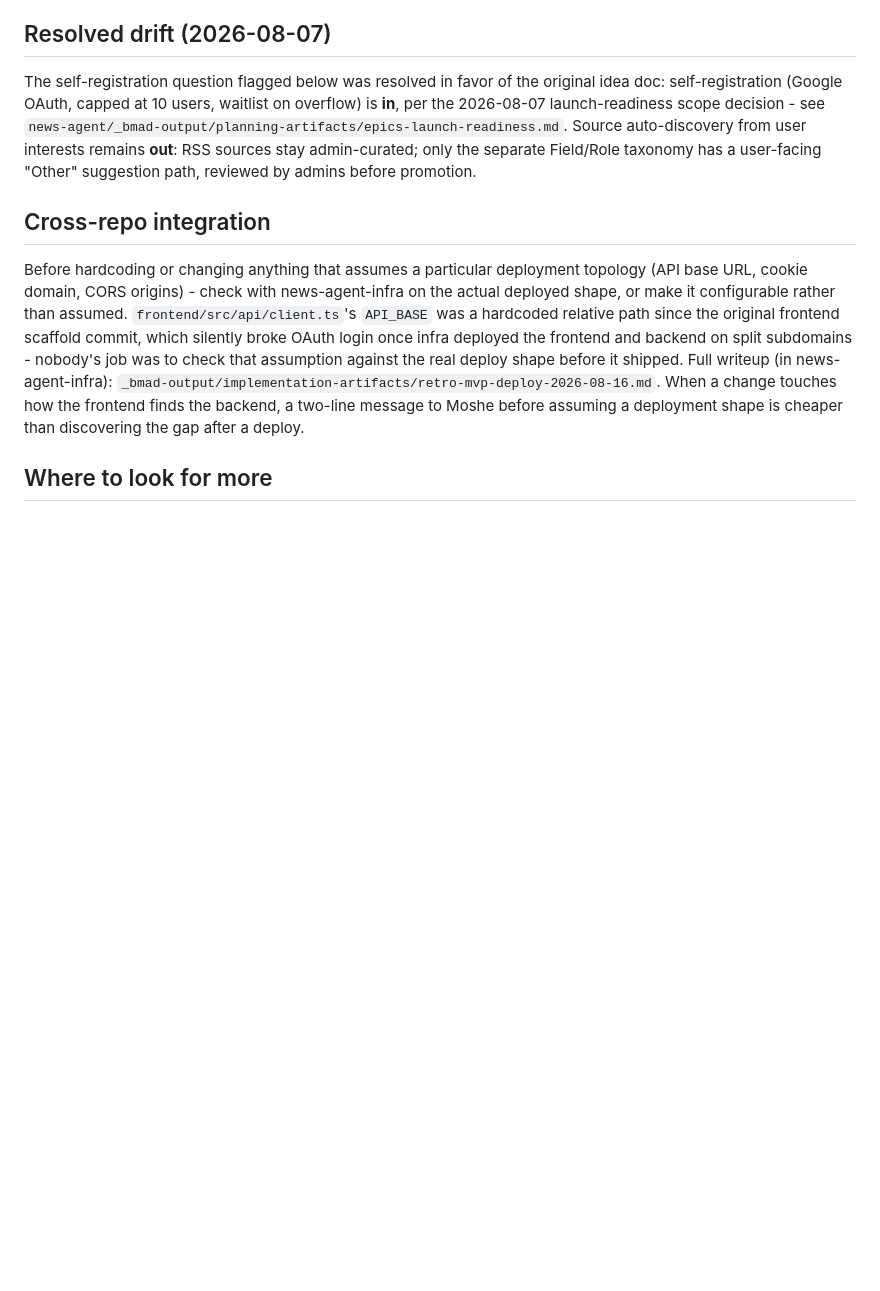
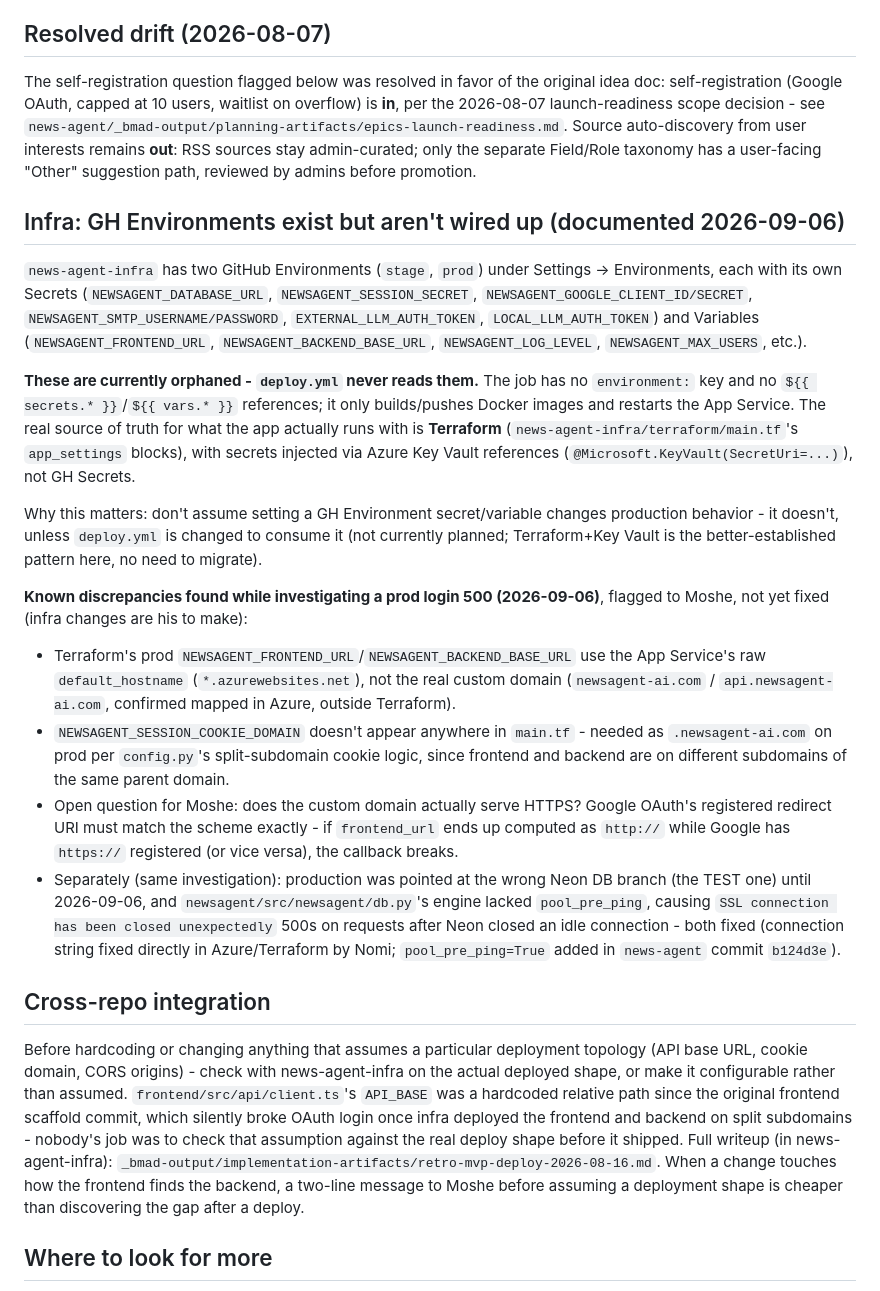
Before and after one commit to MONS-Designers/news-agent, a Markdown page: claude.md, the part around the change. Rendered like a GitHub page; blank space fills up the shorter version.

Commit message:
docs: record GH Environments (stage/prod) status and known infra discrepancies
Documents that news-agent-infra's GH Environment secrets/variables are
currently orphaned (deploy.yml doesn't read them; Terraform + Key Vault
is the real config source), plus discrepancies found while chasing the
2026-09-06 prod login 500 that are flagged to Moshe but not yet fixed.

Co-Authored-By: Claude Sonnet 5 <noreply@anthropic.com>

```diff
--- a/claude.md
+++ b/claude.md
@@ -97,6 +97,42 @@ from user interests remains **out**: RSS sources stay admin-curated; only the se
 Field/Role taxonomy has a user-facing "Other" suggestion path, reviewed by admins before
 promotion.
 
+## Infra: GH Environments exist but aren't wired up (documented 2026-09-06)
+
+`news-agent-infra` has two GitHub Environments (`stage`, `prod`) under Settings → Environments,
+each with its own Secrets (`NEWSAGENT_DATABASE_URL`, `NEWSAGENT_SESSION_SECRET`,
+`NEWSAGENT_GOOGLE_CLIENT_ID/SECRET`, `NEWSAGENT_SMTP_USERNAME/PASSWORD`,
+`EXTERNAL_LLM_AUTH_TOKEN`, `LOCAL_LLM_AUTH_TOKEN`) and Variables (`NEWSAGENT_FRONTEND_URL`,
+`NEWSAGENT_BACKEND_BASE_URL`, `NEWSAGENT_LOG_LEVEL`, `NEWSAGENT_MAX_USERS`, etc.).
+
+**These are currently orphaned - `deploy.yml` never reads them.** The job has no
+`environment:` key and no `${{ secrets.* }}`/`${{ vars.* }}` references; it only builds/pushes
+Docker images and restarts the App Service. The real source of truth for what the app actually
+runs with is **Terraform** (`news-agent-infra/terraform/main.tf`'s `app_settings` blocks),
+with secrets injected via Azure Key Vault references (`@Microsoft.KeyVault(SecretUri=...)`),
+not GH Secrets.
+
+Why this matters: don't assume setting a GH Environment secret/variable changes production
+behavior - it doesn't, unless `deploy.yml` is changed to consume it (not currently planned;
+Terraform+Key Vault is the better-established pattern here, no need to migrate).
+
+**Known discrepancies found while investigating a prod login 500 (2026-09-06)**, flagged to
+Moshe, not yet fixed (infra changes are his to make):
+- Terraform's prod `NEWSAGENT_FRONTEND_URL`/`NEWSAGENT_BACKEND_BASE_URL` use the App Service's
+  raw `default_hostname` (`*.azurewebsites.net`), not the real custom domain
+  (`newsagent-ai.com` / `api.newsagent-ai.com`, confirmed mapped in Azure, outside Terraform).
+- `NEWSAGENT_SESSION_COOKIE_DOMAIN` doesn't appear anywhere in `main.tf` - needed as
+  `.newsagent-ai.com` on prod per `config.py`'s split-subdomain cookie logic, since frontend
+  and backend are on different subdomains of the same parent domain.
+- Open question for Moshe: does the custom domain actually serve HTTPS? Google OAuth's
+  registered redirect URI must match the scheme exactly - if `frontend_url` ends up computed
+  as `http://` while Google has `https://` registered (or vice versa), the callback breaks.
+- Separately (same investigation): production was pointed at the wrong Neon DB branch (the
+  TEST one) until 2026-09-06, and `newsagent/src/newsagent/db.py`'s engine lacked
+  `pool_pre_ping`, causing `SSL connection has been closed unexpectedly` 500s on requests after
+  Neon closed an idle connection - both fixed (connection string fixed directly in
+  Azure/Terraform by Nomi; `pool_pre_ping=True` added in `news-agent` commit `b124d3e`).
+
 ## Cross-repo integration
 
 Before hardcoding or changing anything that assumes a particular deployment topology (API base
```
